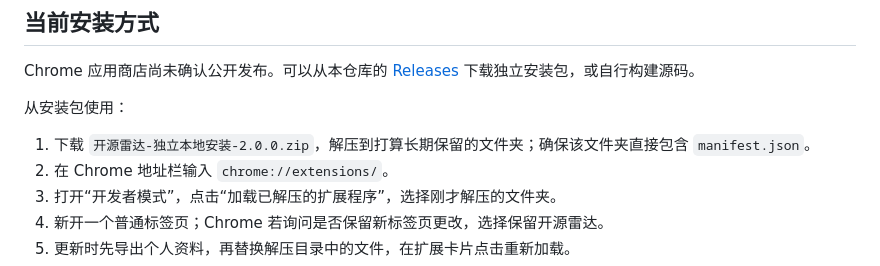
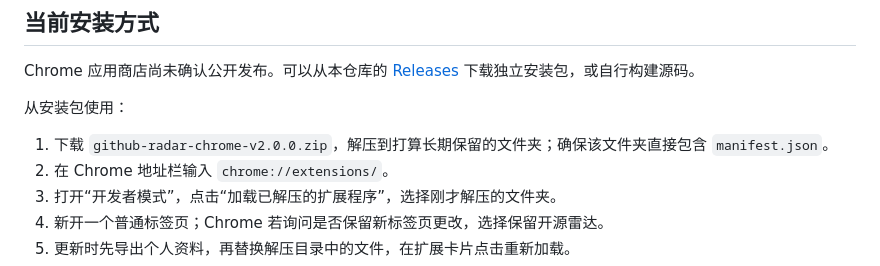
Before and after one commit to ydxred/github-radar, a Markdown page: docs/浏览器扩展安装.md, the part around the change. Rendered like a GitHub page.

```diff
--- a/docs/浏览器扩展安装.md
+++ b/docs/浏览器扩展安装.md
@@ -8,7 +8,7 @@ Chrome 应用商店尚未确认公开发布。可以从本仓库的 [Releases](h
 
 从安装包使用：
 
-1. 下载 `开源雷达-独立本地安装-2.0.0.zip`，解压到打算长期保留的文件夹；确保该文件夹直接包含 `manifest.json`。
+1. 下载 `github-radar-chrome-v2.0.0.zip`，解压到打算长期保留的文件夹；确保该文件夹直接包含 `manifest.json`。
 2. 在 Chrome 地址栏输入 `chrome://extensions/`。
 3. 打开“开发者模式”，点击“加载已解压的扩展程序”，选择刚才解压的文件夹。
 4. 新开一个普通标签页；Chrome 若询问是否保留新标签页更改，选择保留开源雷达。
```
Also changed, not shown: README.md (+1 -1 lines).
